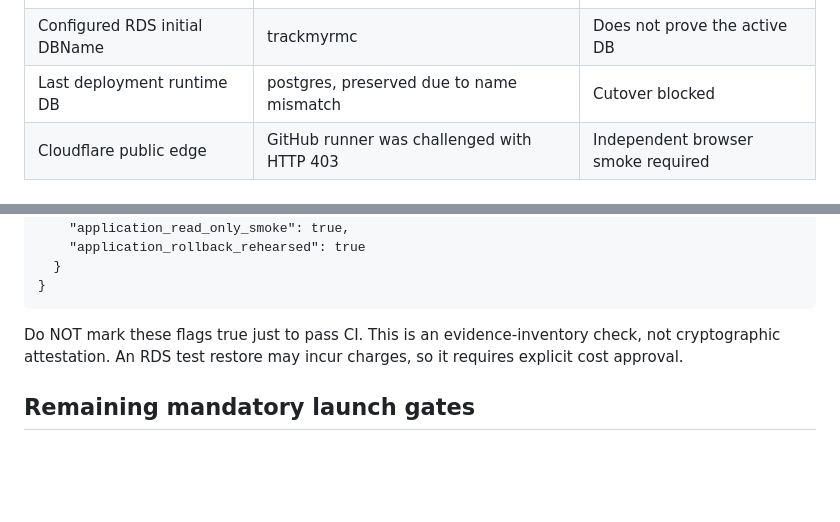
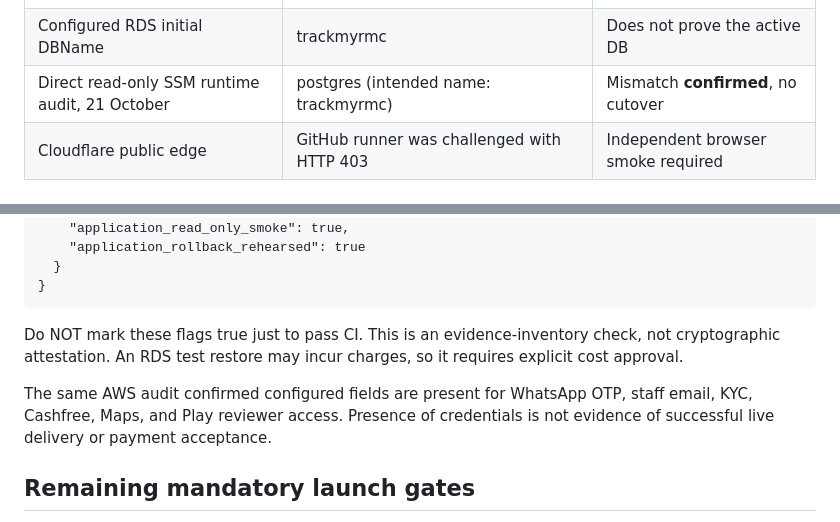
Before and after one commit to Aakruti7870/Track-My-RMC, a Markdown page: docs/LAUNCH_READINESS_2026-10-21.md, 2 parts joined by grey strips. Rendered like a GitHub page; blank space fills up the shorter version.

Commit message:
docs(release): incorporate live SSM DB mismatch and configured provider fields

```diff
--- a/docs/LAUNCH_READINESS_2026-10-21.md
+++ b/docs/LAUNCH_READINESS_2026-10-21.md
@@ -13,7 +13,7 @@ Web/API production at commit f69ee16 (GitHub deployment 39406812502) passed trus
 | Manual snapshot | trackmyrmc-pre-url-recovery-20261016, available | Isolated restore NOT verified |
 | EC2 / SSM | i-0598aad6e6d729c69, running / online | Connected |
 | Configured RDS initial DBName | trackmyrmc | Does not prove the active DB |
-| Last deployment runtime DB | postgres, preserved due to name mismatch | Cutover blocked |
+| Direct read-only SSM runtime audit, 21 October | postgres (intended name: trackmyrmc) | Mismatch **confirmed**, no cutover |
 | Cloudflare public edge | GitHub runner was challenged with HTTP 403 | Independent browser smoke required |
 
 ## Read-only recovery gate
@@ -45,6 +45,8 @@ After those tests have **actually been performed**, a reviewer may create a JSON
 
 Do NOT mark these flags true just to pass CI. This is an evidence-inventory check, not cryptographic attestation. An RDS test restore may incur charges, so it requires explicit cost approval.
 
+The same AWS audit confirmed configured fields are present for WhatsApp OTP, staff email, KYC, Cashfree, Maps, and Play reviewer access. Presence of credentials is not evidence of successful live delivery or payment acceptance.
+
 ## Remaining mandatory launch gates
 
 1. **Recovery and data**: reconcile the live postgres database against intended trackmyrmc, verify migration history and actual records, independently test isolated restoration, rotate exposed database credentials and rehearse rollback. Existing draft PR #42 remains unapproved.
```
